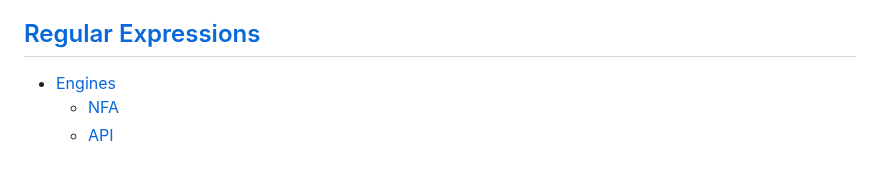
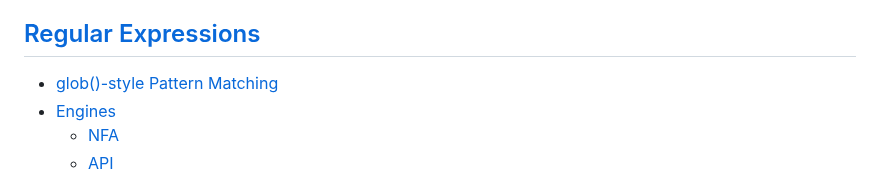
Before and after one commit to Chaoses-Ib/FormalLanguages, a Markdown page: README.md, the part around the change. GitHub-like rendering.

Commit message:
Regular: glob: Add

```diff
--- a/README.md
+++ b/README.md
@@ -148,6 +148,7 @@
 - [Apache Arrow](Data/Arrow.md)
 
 ## [Regular Expressions](Regular/README.md)
+- [glob()-style Pattern Matching](Regular/glob.md)
 - [Engines](Regular/Engines/README.md)
   - [NFA](Regular/Engines/NFA.md)
   - [API](Regular/Engines/API.md)
```
Also changed, not shown: Regular/glob.md (added, +35 -0 lines).
